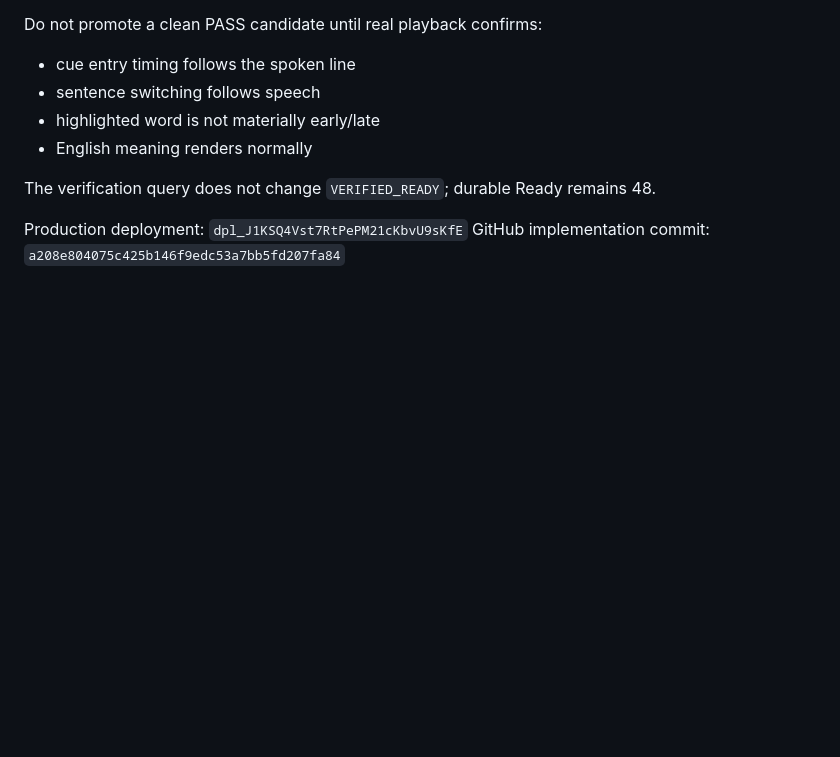
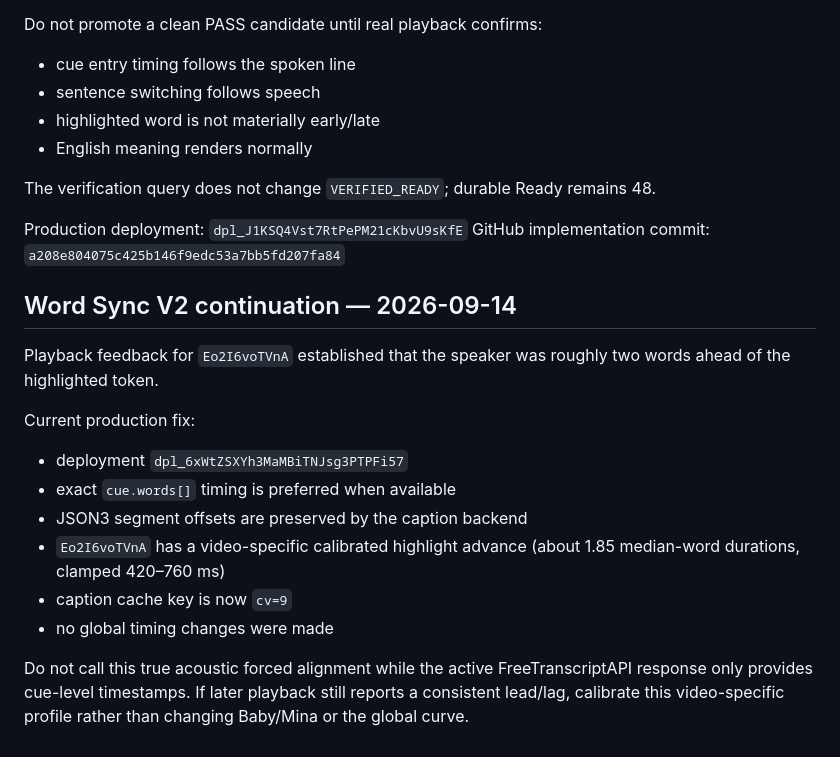
Before and after one commit to sushan5140/korean-video-lab, a Markdown page: docs/CONTINUATION.md, the part around the change. Drawn GitHub-style; blank space fills up the shorter version.

Commit message:
Record Word Sync V2 continuation state

```diff
--- a/docs/CONTINUATION.md
+++ b/docs/CONTINUATION.md
@@ -381,3 +381,18 @@ The verification query does not change `VERIFIED_READY`; durable Ready remains 4
 
 Production deployment: `dpl_J1KSQ4Vst7RtPePM21cKbvU9sKfE`
 GitHub implementation commit: `a208e804075c425b146f9edc53a7bb5fd207fa84`
+
+
+## Word Sync V2 continuation — 2026-09-14
+
+Playback feedback for `Eo2I6voTVnA` established that the speaker was roughly two words ahead of the highlighted token.
+
+Current production fix:
+- deployment `dpl_6xWtZSXYh3MaMBiTNJsg3PTPFi57`
+- exact `cue.words[]` timing is preferred when available
+- JSON3 segment offsets are preserved by the caption backend
+- `Eo2I6voTVnA` has a video-specific calibrated highlight advance (about 1.85 median-word durations, clamped 420–760 ms)
+- caption cache key is now `cv=9`
+- no global timing changes were made
+
+Do not call this true acoustic forced alignment while the active FreeTranscriptAPI response only provides cue-level timestamps. If later playback still reports a consistent lead/lag, calibrate this video-specific profile rather than changing Baby/Mina or the global curve.
```
